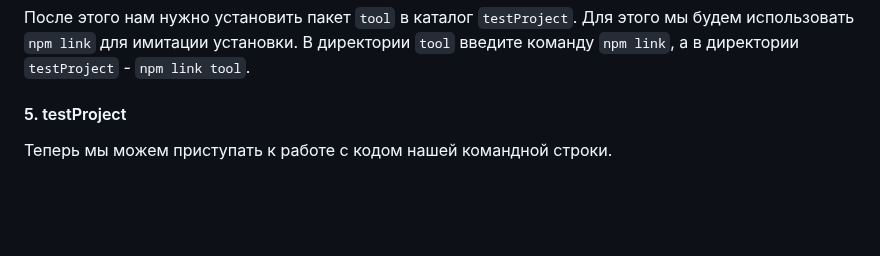
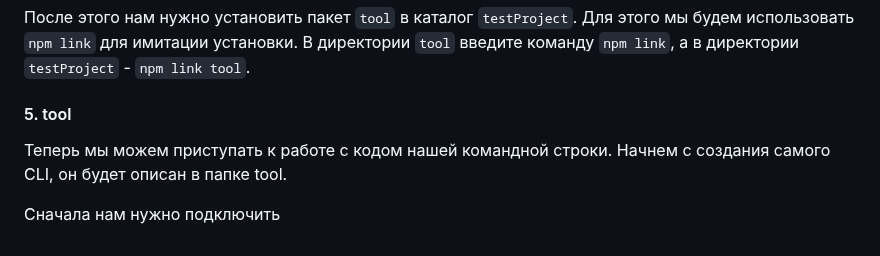
Before and after one commit to Alie-nek/Project-practice, a Markdown page: docs/Вариативное задание.md, the part around the change. Drawn GitHub-style; blank space fills up the shorter version.

````diff
--- a/docs/Вариативное задание.md
+++ b/docs/Вариативное задание.md
@@ -58,5 +58,7 @@ CLI предоставляет пользователю систему упра
 
 После этого нам нужно установить пакет ```tool``` в каталог ```testProject```. Для этого мы будем использовать ```npm link``` для имитации установки. В директории  ```tool``` введите команду ```npm link```, а в директории  ```testProject``` - ```npm link tool```.
 
-#### 5. testProject
-Теперь мы можем приступать к работе с кодом нашей командной строки.
+#### 5. tool
+Теперь мы можем приступать к работе с кодом нашей командной строки. Начнем с создания самого CLI, он будет описан в папке tool.
+
+Сначала нам нужно подключить
````
